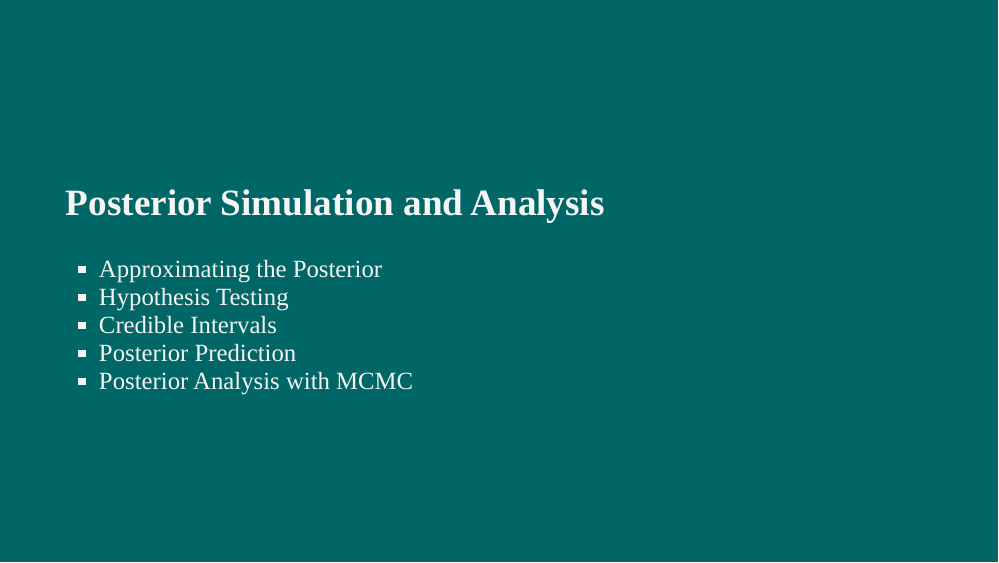
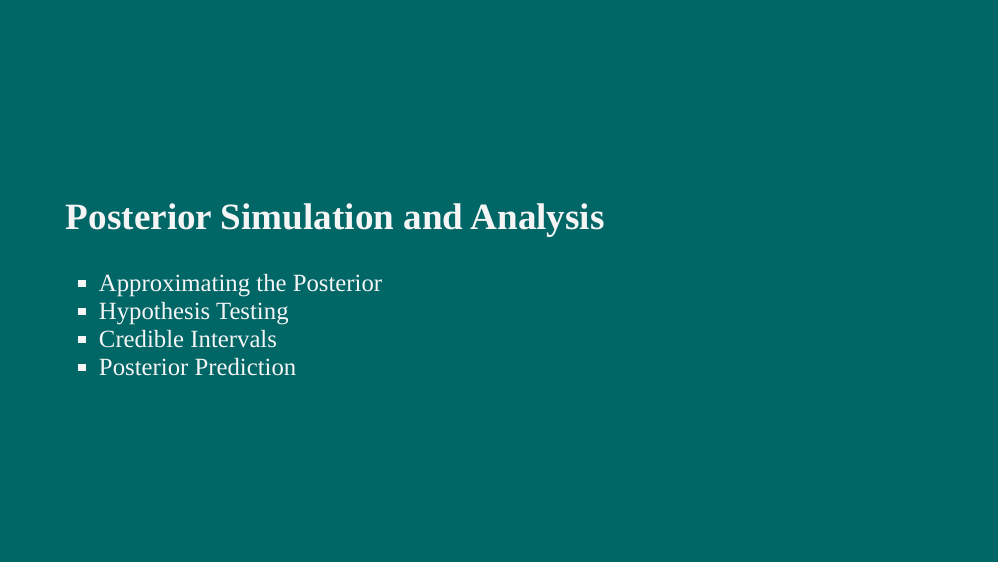
Before and after one commit to mdogucu/ucr-stats, an R Markdown document (index.Rmd): page 21 of 40. The pictures show the slides in the output file index.html that the author committed with the source; the slides are laid out offline by our stand-in for remark.js, each with all of its steps uncovered, in fonts that may differ from those the slides ask for, and without slide numbers, shadows or browser add-ons.

Commit message:
fix typo

```diff
--- a/index.Rmd
+++ b/index.Rmd
@@ -399,7 +401,6 @@ class: middle
 - Hypothesis Testing
 - Credible Intervals
 - Posterior Prediction
-- Posterior Analysis with MCMC
 
 ---
 
```
Also changed, not shown: index.html, index.Rmd (2 more changed lines).
